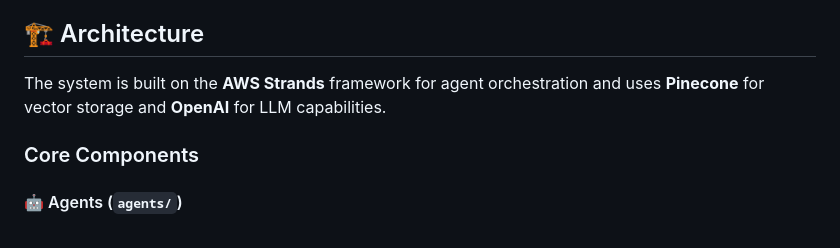
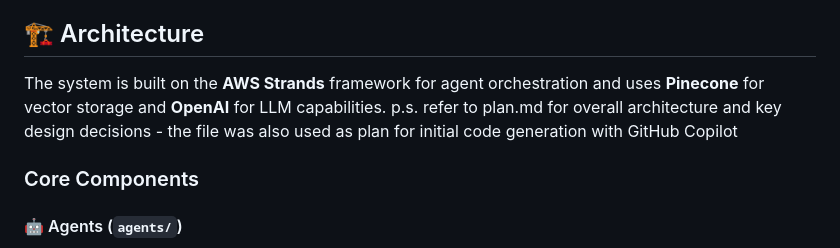
Before and after one commit to rickywck/srde-project, a Markdown page: README.md, the part around the change. Drawn GitHub-style.

Commit message:
Add reference to plan.md

```diff
--- a/README.md
+++ b/README.md
@@ -4,7 +4,7 @@ A multi-agent system for synthesizing, refining, and evaluating software backlog
 
 ## 🏗 Architecture
 
-The system is built on the **AWS Strands** framework for agent orchestration and uses **Pinecone** for vector storage and **OpenAI** for LLM capabilities.
+The system is built on the **AWS Strands** framework for agent orchestration and uses **Pinecone** for vector storage and **OpenAI** for LLM capabilities. p.s. refer to plan.md for overall architecture and key design decisions - the file was also used as plan for initial code generation with GitHub Copilot
 
 ### Core Components
 
```
